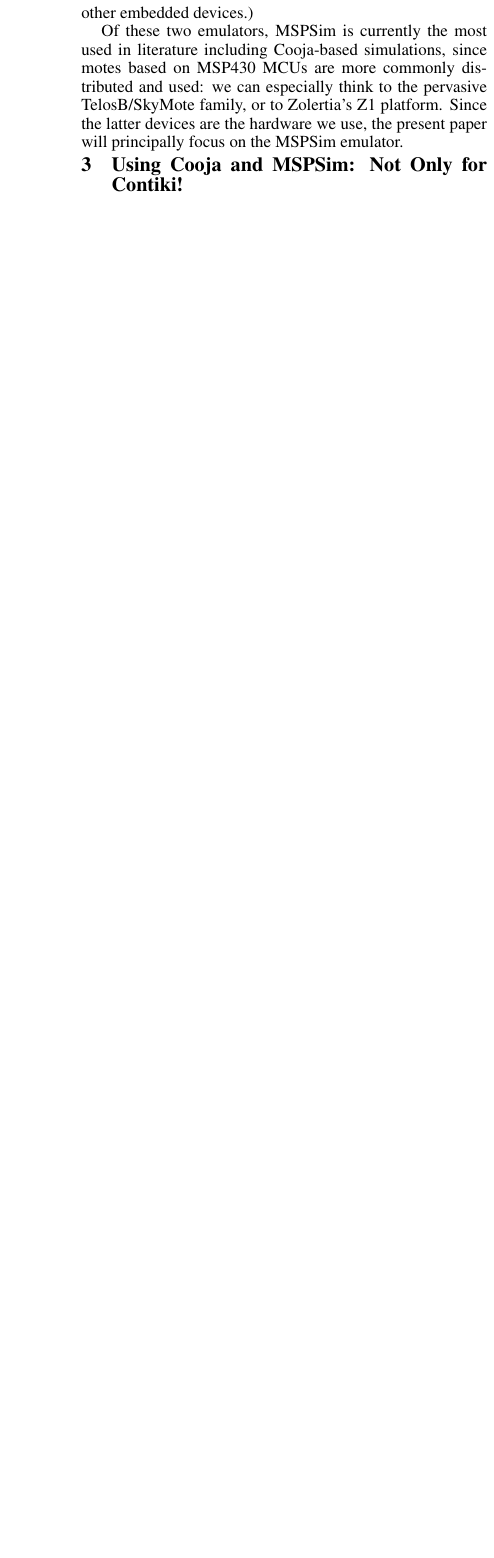
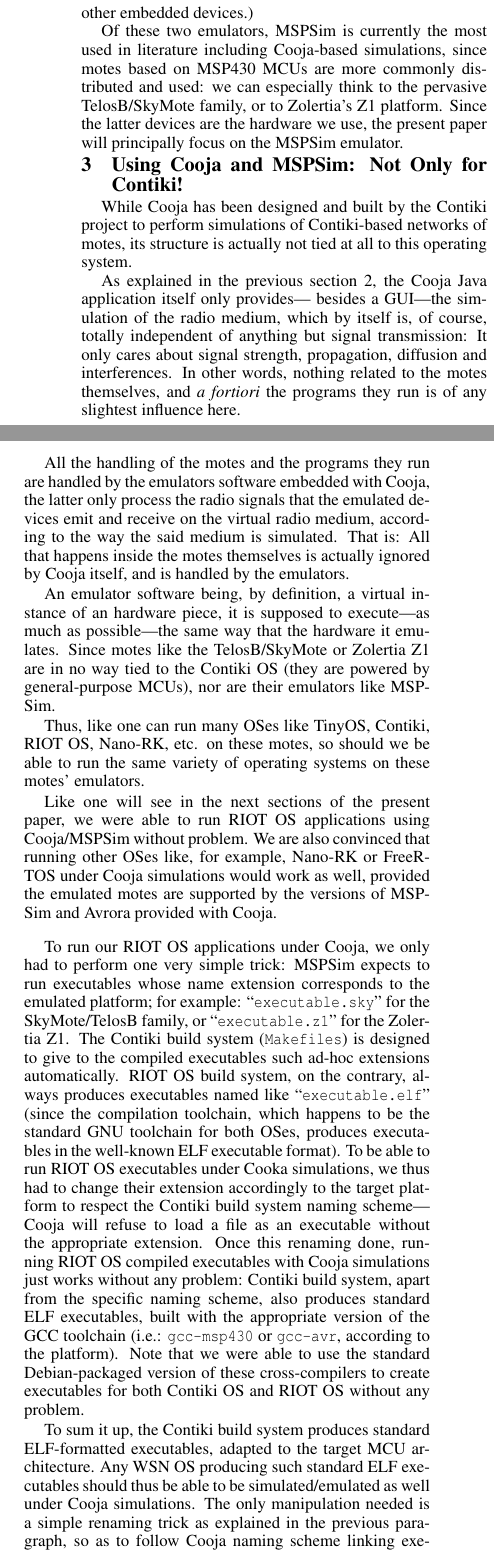
Before and after one commit to rousselk/timing-inaccuracy, a LaTeX document (TimingInacc.tex): part of one column of page 2 of 5 before the commit and two parts of the columns of page 2 of 6 after it, the two joined at a grey line, cut so that both start at the same text, the shorter picture padded with empty space. Compiled offline with pdfLaTeX.

Commit message:
Ecriture de la section sur l'utilisation de Cooja avec des OS autres que Contiki (plus quelques ajustements mineurs de mise en page)

```diff
--- a/TimingInacc.tex
+++ b/TimingInacc.tex
@@ -185,3 +186,71 @@
 
 \section{Using Cooja and MSPSim: Not Only for Contiki!}
 \label{newUses}
+
+While Cooja has been designed and built by the Contiki project to perform
+simulations of Contiki-based networks of motes, its structure is actually
+not tied at all to this operating system.
+
+As explained in the previous section~\ref{coojaMspsim}, the Cooja Java
+application itself only provides--- besides a GUI---the simulation of the
+radio medium, which by itself is, of course, totally independent of
+anything but signal transmission: It only cares about signal strength,
+propagation, diffusion and interferences. In other words, nothing related
+to the motes themselves, and \textit{a fortiori} the programs they run
+is of any slightest influence here.
+
+All the handling of the motes and the programs they run are handled by
+the emulators software embedded with Cooja, the latter only process the
+radio signals that the emulated devices emit and receive on the virtual
+radio medium, according to the way the said medium is simulated.
+That is: All that happens inside the motes themselves is actually
+ignored by Cooja itself, and is handled by the emulators.
+
+An emulator software being, by definition, a virtual instance of an
+hardware piece, it is supposed to execute---as much as possible---the
+same way that the hardware it emulates. Since motes like the TelosB/SkyMote
+or Zolertia Z1 are in no way tied to the Contiki OS (they are powered
+by general-purpose MCUs), nor are their emulators like MSPSim.
+
+Thus, like one can run many OSes like TinyOS, Contiki, RIOT OS, Nano-RK,
+etc. on these motes, so should we be able to run the same variety
+of operating systems on these motes' emulators.
+
+Like one will see in the next sections of the present paper, we were able
+to run RIOT OS applications using Cooja/MSPSim without problem. We are
+also convinced that running other OSes like, for example, Nano-RK or
+FreeRTOS under Cooja simulations would work as well, provided the emulated
+motes are supported by the versions of MSPSim and Avrora provided with
+Cooja.
+
+\medskip
+
+To run our RIOT OS applications under Cooja, we only had to perform one
+very simple trick: MSPSim expects to run executables whose name extension
+corresponds to the emulated platform; for example:
+``\texttt{executable.sky}'' for the SkyMote/TelosB family, or
+``\texttt{executable.z1}'' for the Zolertia Z1. The Contiki build system
+(\texttt{Makefiles}) is designed to give to the compiled executables
+such ad-hoc extensions automatically. RIOT OS build system, on the
+contrary, always produces executables named like ``\texttt{executable.elf}''
+(since the compilation toolchain, which happens to be the standard GNU
+toolchain for both OSes, produces executables in the well-known ELF
+executable format). To be able to run RIOT OS executables under Cooka
+simulations, we thus had to change their extension accordingly to the
+target platform to respect the Contiki build system naming scheme---Cooja
+will refuse to load a file as an executable without the appropriate
+extension. Once this renaming done, running RIOT OS compiled executables
+with Cooja simulations just works without any problem: Contiki build
+system, apart from the specific naming scheme, also produces standard
+ELF executables, built with the appropriate version of the GCC toolchain
+(i.e.: \texttt{gcc-msp430} or \texttt{gcc-avr}, according to the platform).
+Note that we were able to use the standard Debian-packaged version of
+these cross-compilers to create executables for both Contiki OS and
+RIOT OS without any problem.
+
+To sum it up, the Contiki build system produces standard ELF-formatted
+executables, adapted to the target MCU architecture. Any WSN OS producing
+such standard ELF executables should thus be able to be simulated/emulated
+as well under Cooja simulations. The only manipulation needed is a simple
+renaming trick as explained in the previous paragraph, so as to follow
+Cooja naming scheme linking executable name extension and platform
```
Also changed, not shown: TimingInacc.tex (31 more changed lines).
